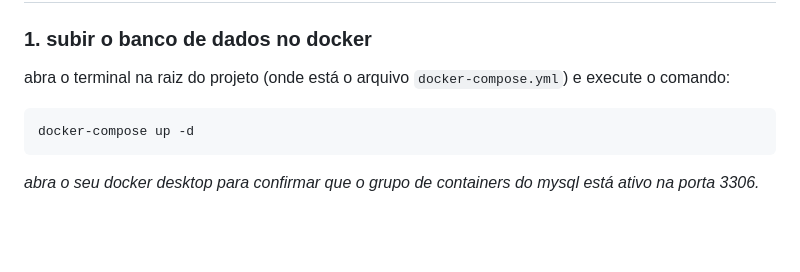
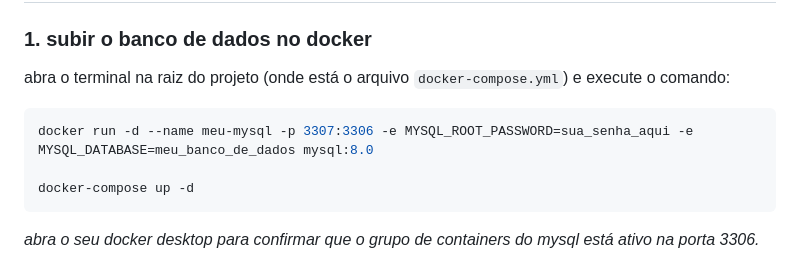
Before and after one commit to mlehsilva/petshop, a Markdown page: README.md, the part around the change. Drawn GitHub-style; blank space fills up the shorter version.

Commit message:
falta ajustar a estrutura

````diff
--- a/README.md
+++ b/README.md
@@ -44,6 +44,8 @@ antes de iniciar, certifique-se de ter instalado em sua máquina:
 ### 1. subir o banco de dados no docker
 abra o terminal na raiz do projeto (onde está o arquivo `docker-compose.yml`) e execute o comando:
 ```bash
+docker run -d --name meu-mysql -p 3307:3306 -e MYSQL_ROOT_PASSWORD=sua_senha_aqui -e MYSQL_DATABASE=meu_banco_de_dados mysql:8.0
+
 docker-compose up -d
 ```
 *abra o seu docker desktop para confirmar que o grupo de containers do mysql está ativo na porta 3306.*
````
